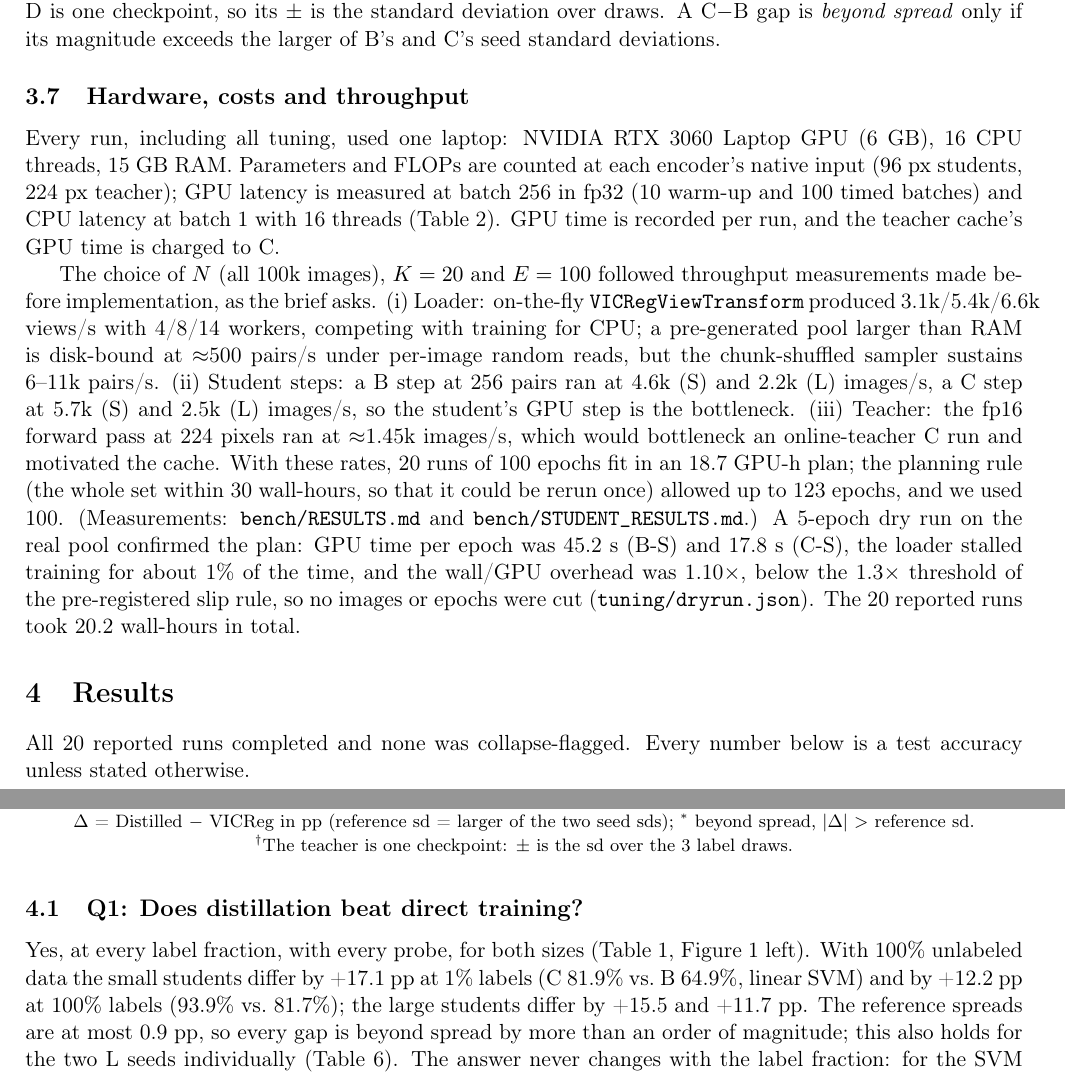
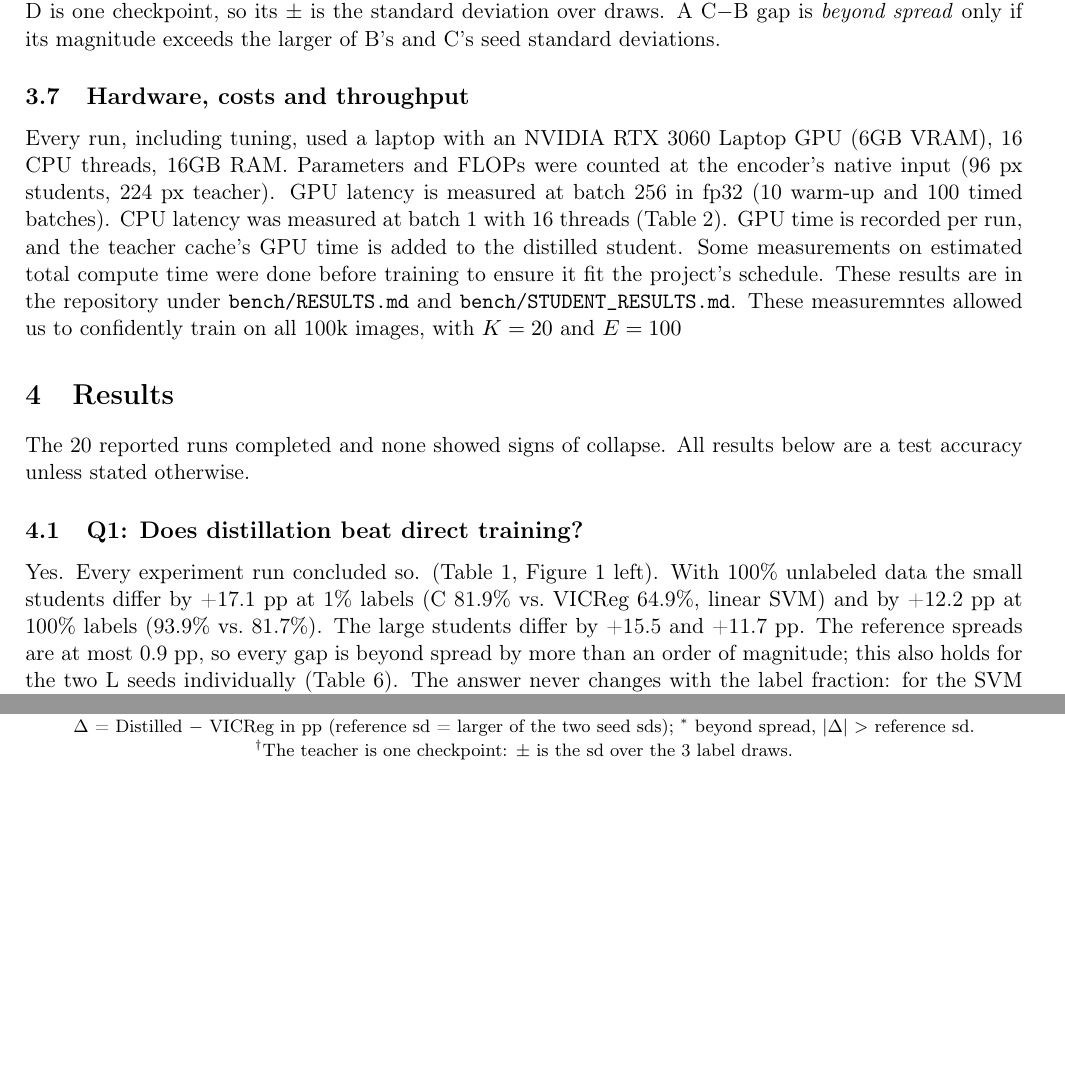
Before and after one commit to nelliDev/mo433, a LaTeX document (report/main.tex): two parts of pages 5 and 6 of 18, joined at a grey line, cut so that both start at the same text, the shorter picture padded with empty space. Compiled offline with pdfLaTeX.

Commit message:
text update

```diff
--- a/report/main.tex
+++ b/report/main.tex
@@ -272,34 +272,16 @@ magnitude exceeds the larger of B's and C's seed standard deviations.
 \subsection{Hardware, costs and throughput}
 \label{sec:compute}
 
-Every run, including all tuning, used one laptop: NVIDIA RTX 3060 Laptop GPU (6~GB), 16 CPU
-threads, 15~GB RAM. Parameters and FLOPs are counted at each encoder's native input (96 px
-students, 224 px teacher); GPU latency is measured at batch 256 in fp32 (10 warm-up and 100
-timed batches) and CPU latency at batch 1 with 16 threads (Table~\ref{tab:costs}). GPU
-time is recorded per run, and the teacher cache's GPU time is charged to C.
-
-The choice of $N$ (all 100k images), $K=20$ and $E=100$ followed throughput measurements
-made before implementation, as the brief asks. (i)~Loader: on-the-fly
-\texttt{VICRegViewTransform} produced 3.1k/5.4k/6.6k views/s with 4/8/14 workers, competing
-with training for CPU; a pre-generated pool larger than RAM is disk-bound at
-$\approx$500 pairs/s under per-image random reads, but the chunk-shuffled sampler sustains
-6--11k pairs/s. (ii)~Student steps: a B step at 256 pairs ran at 4.6k (S) and 2.2k (L)
-images/s, a C step at 5.7k (S) and 2.5k (L) images/s, so the student's GPU step is the
-bottleneck. (iii)~Teacher: the fp16 forward pass at 224 pixels ran at $\approx$1.45k
-images/s, which would bottleneck an online-teacher C run and motivated the cache. With these rates, 20 runs of 100 epochs fit in
-an 18.7~GPU-h plan; the planning rule (the whole set within 30 wall-hours, so that it could
-be rerun once) allowed up to 123 epochs, and we used 100.
-(Measurements: \texttt{bench/RESULTS.md} and \texttt{bench/STUDENT\_RESULTS.md}.) A 5-epoch dry run on the real pool confirmed the plan:
-GPU time per epoch was 45.2~s (B-S) and 17.8~s (C-S), the loader stalled training for
-about 1\% of the time, and the wall/GPU overhead was 1.10$\times$, below the 1.3$\times$
-threshold of the pre-registered slip rule, so no images or epochs were cut
-(\texttt{tuning/dryrun.json}). The 20 reported runs took \WallHTotal~wall-hours in total.
-
+Every run, including tuning, used a laptop with an NVIDIA RTX 3060 Laptop GPU (6GB VRAM), 16 CPU
+threads, 16GB RAM. Parameters and FLOPs were counted at the encoder's native input (96 px
+students, 224 px teacher). GPU latency is measured at batch 256 in fp32 (10 warm-up and 100
+timed batches). CPU latency was measured at batch 1 with 16 threads (Table~\ref{tab:costs}). GPU
+time is recorded per run, and the teacher cache's GPU time is added to the distilled student. Some measurements on estimated total compute time were done before training to ensure it fit the project's schedule. These results are in the repository under \texttt{bench/RESULTS.md} and \texttt{bench/STUDENT\_RESULTS.md}. These measuremntes allowed us to confidently train on all 100k images, with $K=20$ and $E=100$
 % =====================================================================================
 \section{Results}
 \label{sec:results}
 
-All 20 reported runs completed and none was collapse-flagged. Every number below is a test
+The 20 reported runs completed and none showed signs of collapse. All results below are a test
 accuracy unless stated otherwise.
 
 \input{generated/main_probes}
@@ -317,11 +299,11 @@ accuracy unless stated otherwise.
 \subsection{Q1: Does distillation beat direct training?}
 \label{sec:q1}
 
-Yes, at every label fraction, with every probe, for both sizes
+Yes. Every experiment run concluded so.
 (Table~\ref{tab:main-probes}, Figure~\ref{fig:curves} left). With 100\% unlabeled data the
-small students differ by \GapSFullLinOne~pp at 1\% labels (C \AccCSFullLinOne\% vs.\ B
+small students differ by \GapSFullLinOne~pp at 1\% labels (C \AccCSFullLinOne\% vs.\ VICReg
 \AccBSFullLinOne\%, linear SVM) and by \GapSFullLinHundred~pp at 100\% labels (\AccCSFullLinHundred\%
-vs.\ \AccBSFullLinHundred\%); the large students differ by \GapLFullLinOne{} and
+vs.\ \AccBSFullLinHundred\%). The large students differ by \GapLFullLinOne{} and
 \GapLFullLinHundred~pp. The reference spreads are at most \GapSdSFullKnnOne~pp, so every gap
 is beyond spread by more than an order of magnitude; this also holds for the two L seeds
 individually (Table~\ref{tab:l-runs}). The answer never changes with the label fraction:
```
Also changed, not shown: report/main.pdf, report/main.tex (2 more changed lines), 1 other file.
